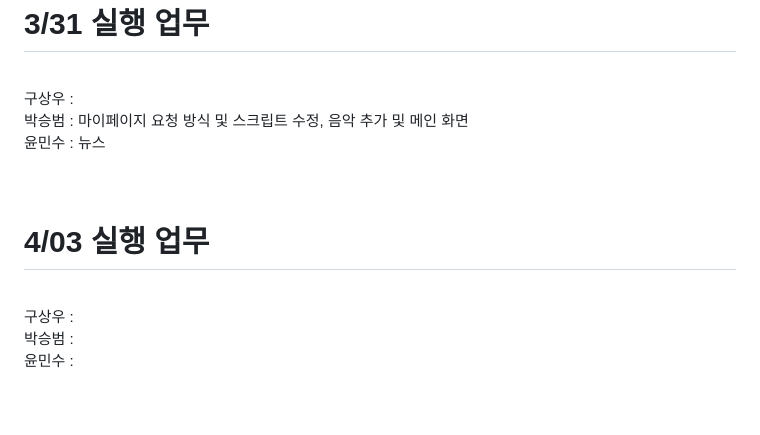
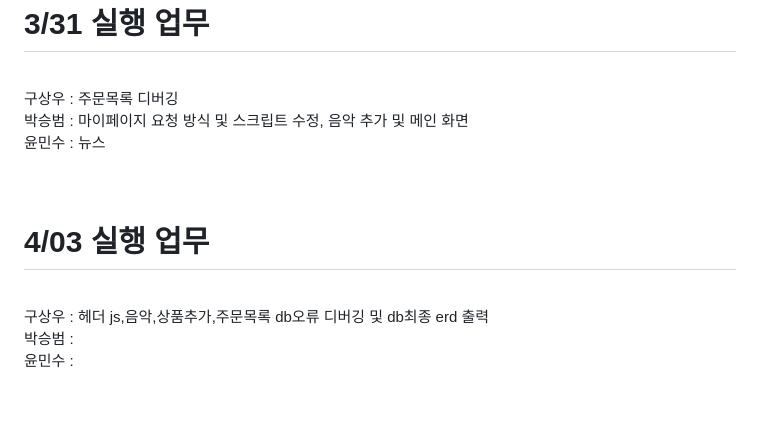
Before and after one commit to Koo-sangwoo/Mirae_Project_Team1, a Markdown page: README.md, the part around one of its changes. Drawn GitHub-style.

```diff
--- a/README.md
+++ b/README.md
@@ -78,12 +78,12 @@
 윤민수 : 뉴스탭 구현중<br><br><br>
 
 <h1>3/31 실행 업무</h1><br>
-구상우 :  <br>
+구상우 :  주문목록 디버깅<br>
 박승범 : 마이페이지 요청 방식 및 스크립트 수정, 음악 추가 및 메인 화면  <br>
 윤민수 : 뉴스<br><br><br>
 
 <h1>4/03 실행 업무</h1><br>
-구상우 :  <br>
+구상우 :  헤더 js,음악,상품추가,주문목록 db오류 디버깅 및 db최종 erd 출력<br>
 박승범 :  <br>
 윤민수 : <br><br><br>
 
```
Also changed, not shown: other parts of README.md (+1 -1 lines).
